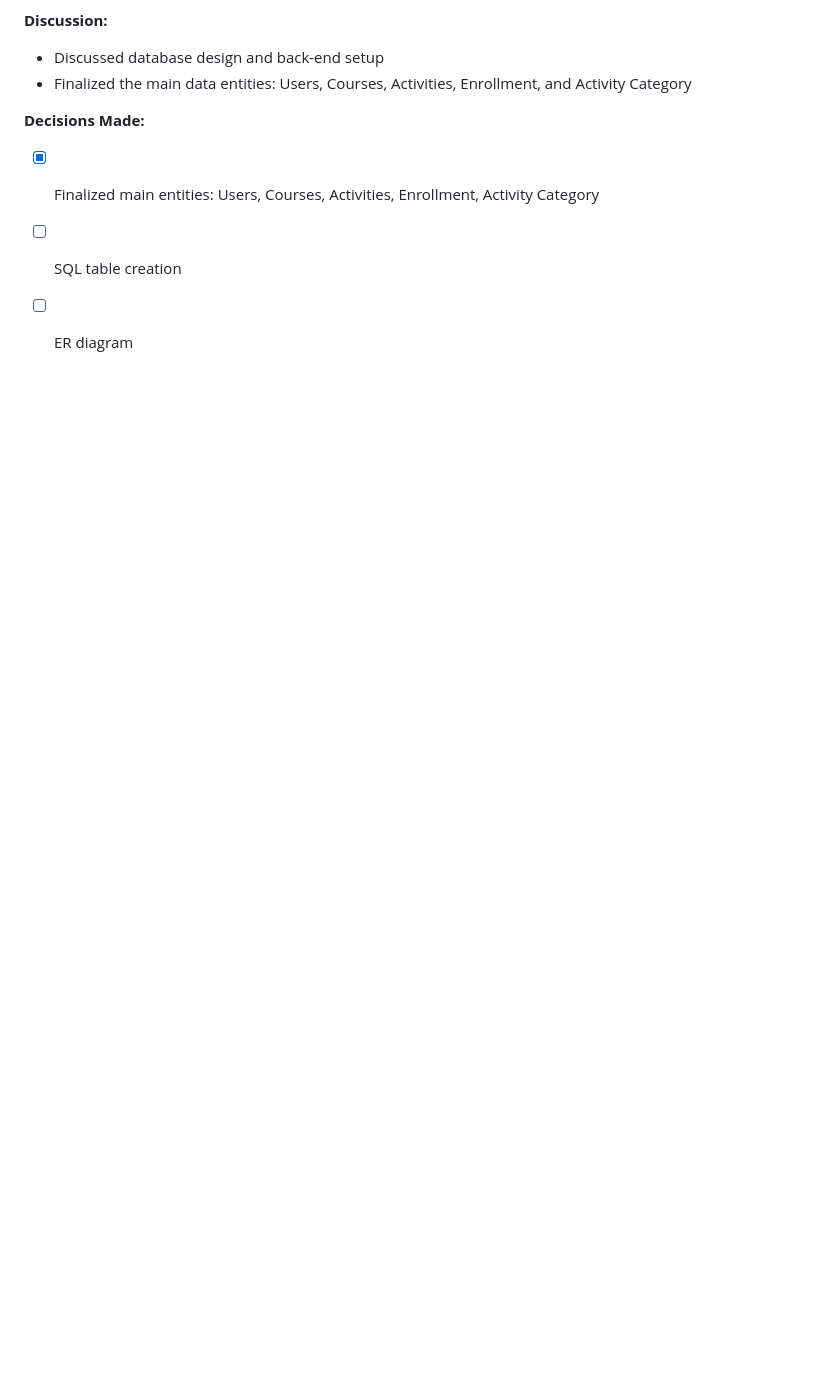
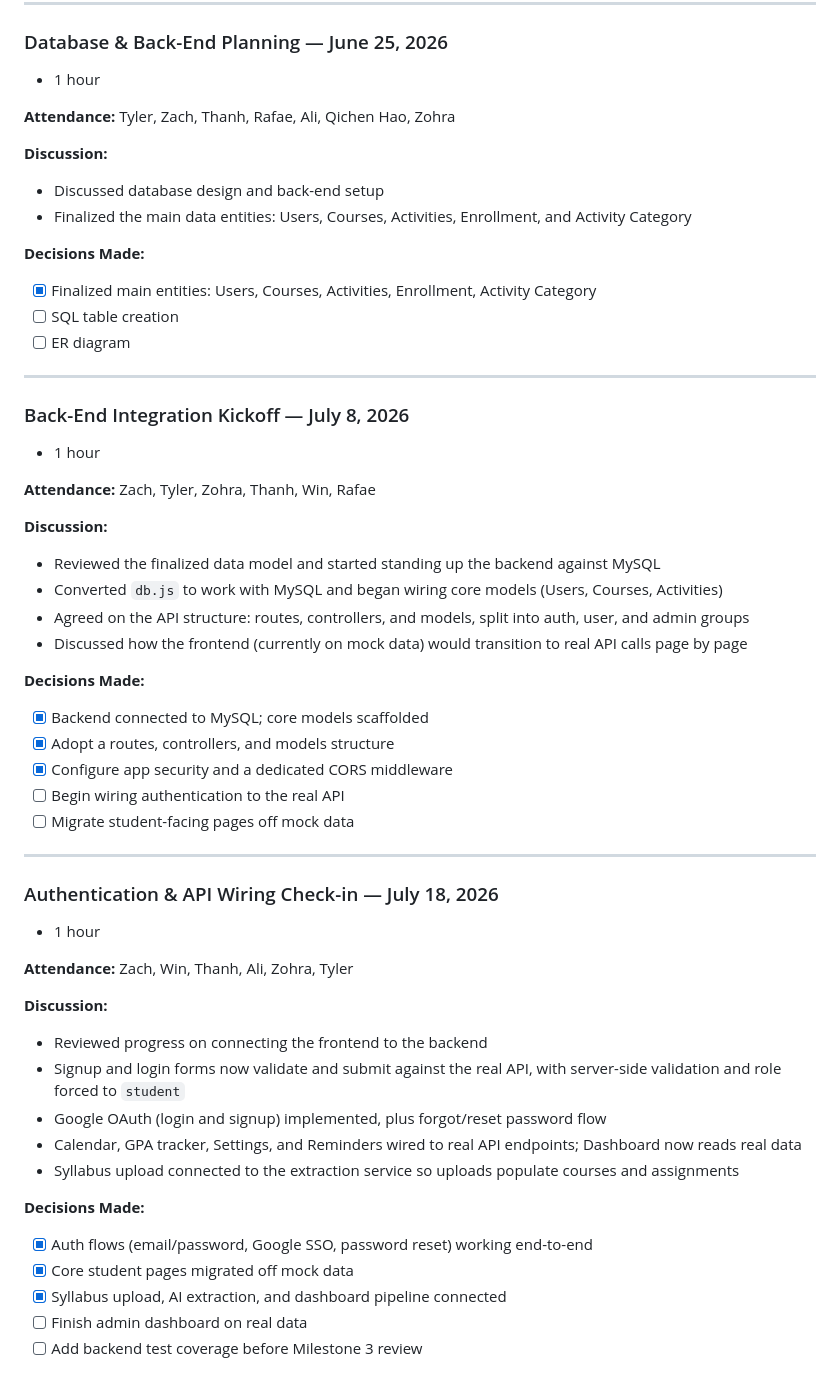
Before and after one commit to kruugerr/cp476-project, a Markdown page: docs/activity-blog.md, the part around one of its changes. GitHub-like rendering; blank space fills up the shorter version.

Commit message:
Updated activity blgo with our group meetings

```diff
--- a/docs/activity-blog.md
+++ b/docs/activity-blog.md
@@ -128,3 +128,45 @@ A task is done when it is completed, reviewed by a teammate, tested where applic
 - [x] Finalized main entities: Users, Courses, Activities, Enrollment, Activity Category
 - [ ] SQL table creation
 - [ ] ER diagram
+
+---
+
+### Back-End Integration Kickoff — July 8, 2026
+- 1 hour
+
+**Attendance:** Zach, Tyler, Zohra, Thanh, Win, Rafae
+
+**Discussion:**
+- Reviewed the finalized data model and started standing up the backend against MySQL
+- Converted `db.js` to work with MySQL and began wiring core models (Users, Courses, Activities)
+- Agreed on the API structure: routes, controllers, and models, split into auth, user, and admin groups
+- Discussed how the frontend (currently on mock data) would transition to real API calls page by page
+
+**Decisions Made:**
+- [x] Backend connected to MySQL; core models scaffolded
+- [x] Adopt a routes, controllers, and models structure
+- [x] Configure app security and a dedicated CORS middleware
+- [ ] Begin wiring authentication to the real API
+- [ ] Migrate student-facing pages off mock data
+
+---
+
+### Authentication & API Wiring Check-in — July 18, 2026
+- 1 hour
+
+**Attendance:** Zach, Win, Thanh, Ali, Zohra, Tyler
+
+**Discussion:**
+- Reviewed progress on connecting the frontend to the backend
+- Signup and login forms now validate and submit against the real API, with server-side validation and role forced to `student`
+- Google OAuth (login and signup) implemented, plus forgot/reset password flow
+- Calendar, GPA tracker, Settings, and Reminders wired to real API endpoints; Dashboard now reads real data
+- Syllabus upload connected to the extraction service so uploads populate courses and assignments
+
+**Decisions Made:**
+- [x] Auth flows (email/password, Google SSO, password reset) working end-to-end
+- [x] Core student pages migrated off mock data
+- [x] Syllabus upload, AI extraction, and dashboard pipeline connected
+- [ ] Finish admin dashboard on real data
+- [ ] Add backend test coverage before Milestone 3 review
+
```
Also changed, not shown: other parts of docs/activity-blog.md (+19 -0 lines).
